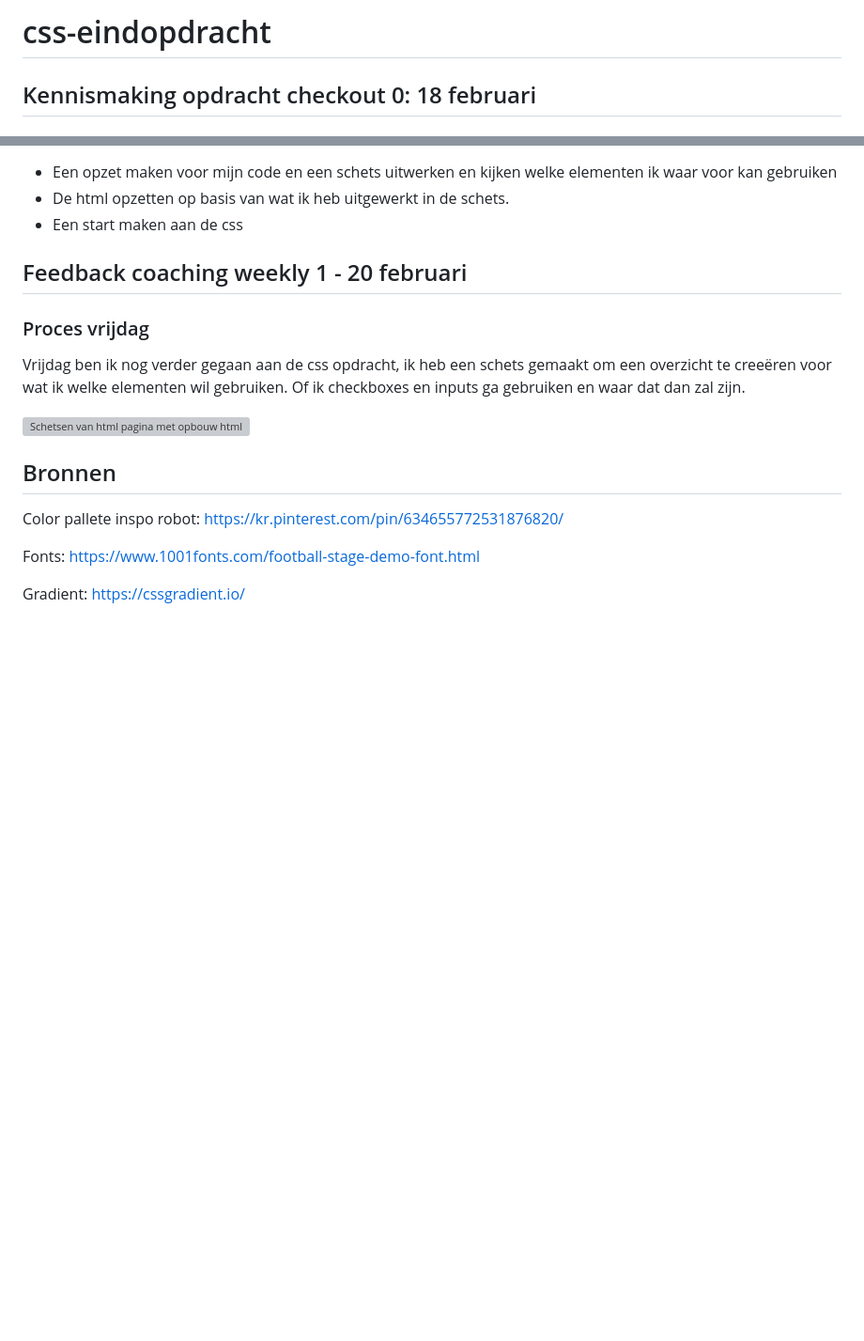
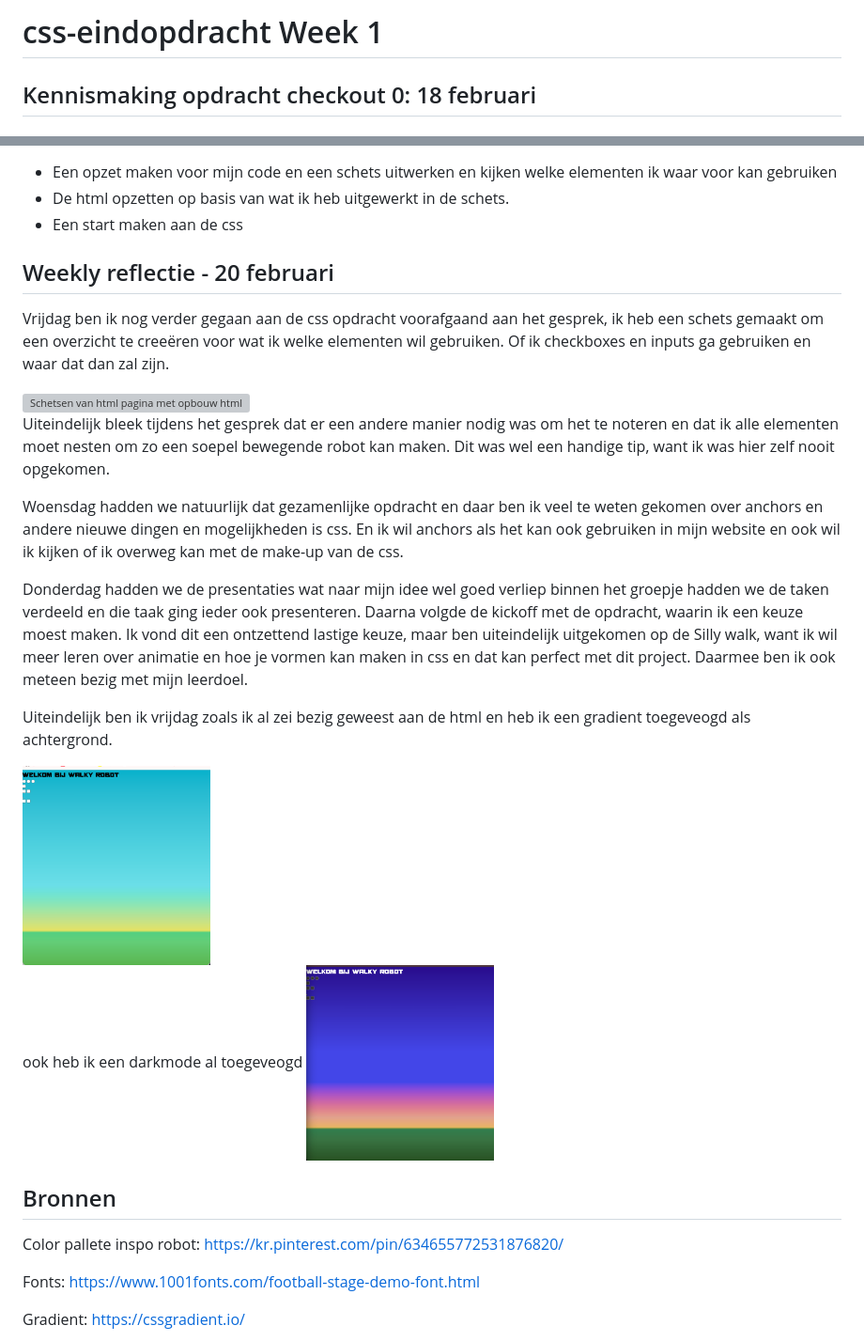
Before and after one commit to sabrinaz35/css-eindopdracht, a Markdown page: README.md, 2 parts joined by grey strips. Shown: that part at 94% size. GitHub-like rendering; pictures changed too: readme-images/tussenstand-20feb-dark.png (added), readme-images/tussenstand-20feb.png (added); blank space fills up the shorter version; grey boxes are pictures that could not be loaded.

Commit message:
readme aanvullen

```diff
--- a/README.md
+++ b/README.md
@@ -1,4 +1,4 @@
-# css-eindopdracht
+# css-eindopdracht Week 1
 ## Kennismaking opdracht checkout 0: 18 februari
 ### Wat hebben we gedaan?
 We hebben een gezamenlijke website gemaakt met daarin de details, summary, popover en ook onderdelen van de anchor. Overle gepleegd met daarin de verdeling van de taken en de onderwerpen, ikzelf heb de anchors gedaan. Matthew had de details en summary gedaan en Joshua had de popovers en een beetje de details ook gedaan.
@@ -60,13 +60,25 @@ Wat er allemaal komt kijken bij het maken van carousel en waar je op moet letten
 - Een start maken aan de css
 
 
-## Feedback coaching weekly 1 - 20 februari
-
-### Proces vrijdag
-Vrijdag ben ik nog verder gegaan aan de css opdracht, ik heb een schets gemaakt om een overzicht te creeëren voor wat ik welke elementen wil gebruiken. Of ik checkboxes en inputs ga gebruiken en waar dat dan zal zijn.
+## Weekly reflectie - 20 februari
+Vrijdag ben ik nog verder gegaan aan de css opdracht voorafgaand aan het gesprek, ik heb een schets gemaakt om een overzicht te creeëren voor wat ik welke elementen wil gebruiken. Of ik checkboxes en inputs ga gebruiken en waar dat dan zal zijn.
 
 <img src="/readme-images/schets-html.jpeg" alt="Schetsen van html pagina met opbouw html elementen" width="200px">
 
+Uiteindelijk bleek tijdens het gesprek dat er een andere manier nodig was om het te noteren en dat ik alle elementen moet nesten om zo een soepel bewegende robot kan maken. Dit was wel een handige tip, want ik was hier zelf nooit opgekomen.
+
+Woensdag hadden we natuurlijk dat gezamenlijke opdracht en daar ben ik veel te weten gekomen over anchors en andere nieuwe dingen en mogelijkheden is css. En ik wil anchors als het kan ook gebruiken in mijn website en ook wil ik kijken of ik overweg kan met de make-up van de css.
+
+Donderdag hadden we de presentaties wat naar mijn idee wel goed verliep binnen het groepje hadden we de taken verdeeld en die taak ging ieder ook presenteren. Daarna volgde de kickoff met de opdracht, waarin ik een keuze moest maken.
+Ik vond dit een ontzettend lastige keuze, maar ben uiteindelijk uitgekomen op de Silly walk, want ik wil meer leren over animatie en hoe je vormen kan maken in css en dat kan perfect met dit project. Daarmee ben ik ook meteen bezig met mijn leerdoel.
+
+Uiteindelijk ben ik vrijdag zoals ik al zei bezig geweest aan de html en heb ik een gradient toegeveogd als achtergrond.
+
+
+<img src="/readme-images/tussenstand-20feb.png" alt="achtergrond met gradient light" width="200px">
+
+ook heb ik een darkmode al toegeveogd
+<img src="/readme-images/tussenstand-20feb-dark.png" alt="achtergrond met gradient dark" width="200px">
 
 
 ## Bronnen
```
